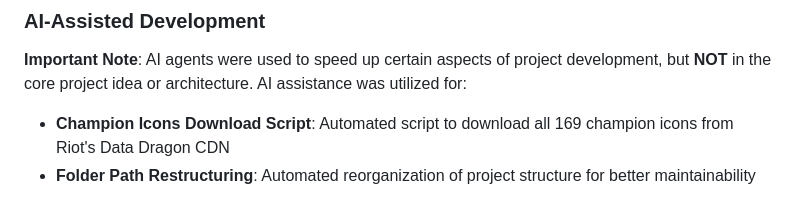
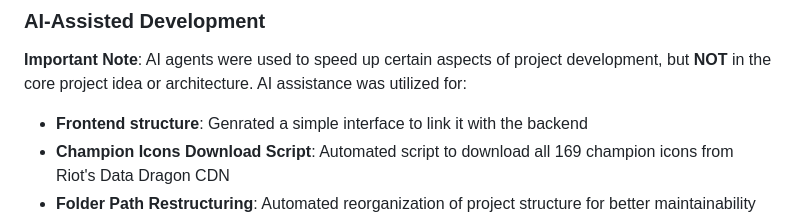
Before and after one commit to Youssef-Nassar/LOL_match_search, a Markdown page: README.md, the part around the change. GitHub-like rendering.

```diff
--- a/README.md
+++ b/README.md
@@ -41,6 +41,7 @@ The current implementation uses the simple HTML version, which provides all core
 ### AI-Assisted Development
 
 **Important Note**: AI agents were used to speed up certain aspects of project development, but **NOT** in the core project idea or architecture. AI assistance was utilized for:
+- **Frontend structure**: Genrated a simple interface to link it with the backend
 - **Champion Icons Download Script**: Automated script to download all 169 champion icons from Riot's Data Dragon CDN
 - **Folder Path Restructuring**: Automated reorganization of project structure for better maintainability
 - **Testing Endpoints**: Quick testing and validation of API endpoints
```
